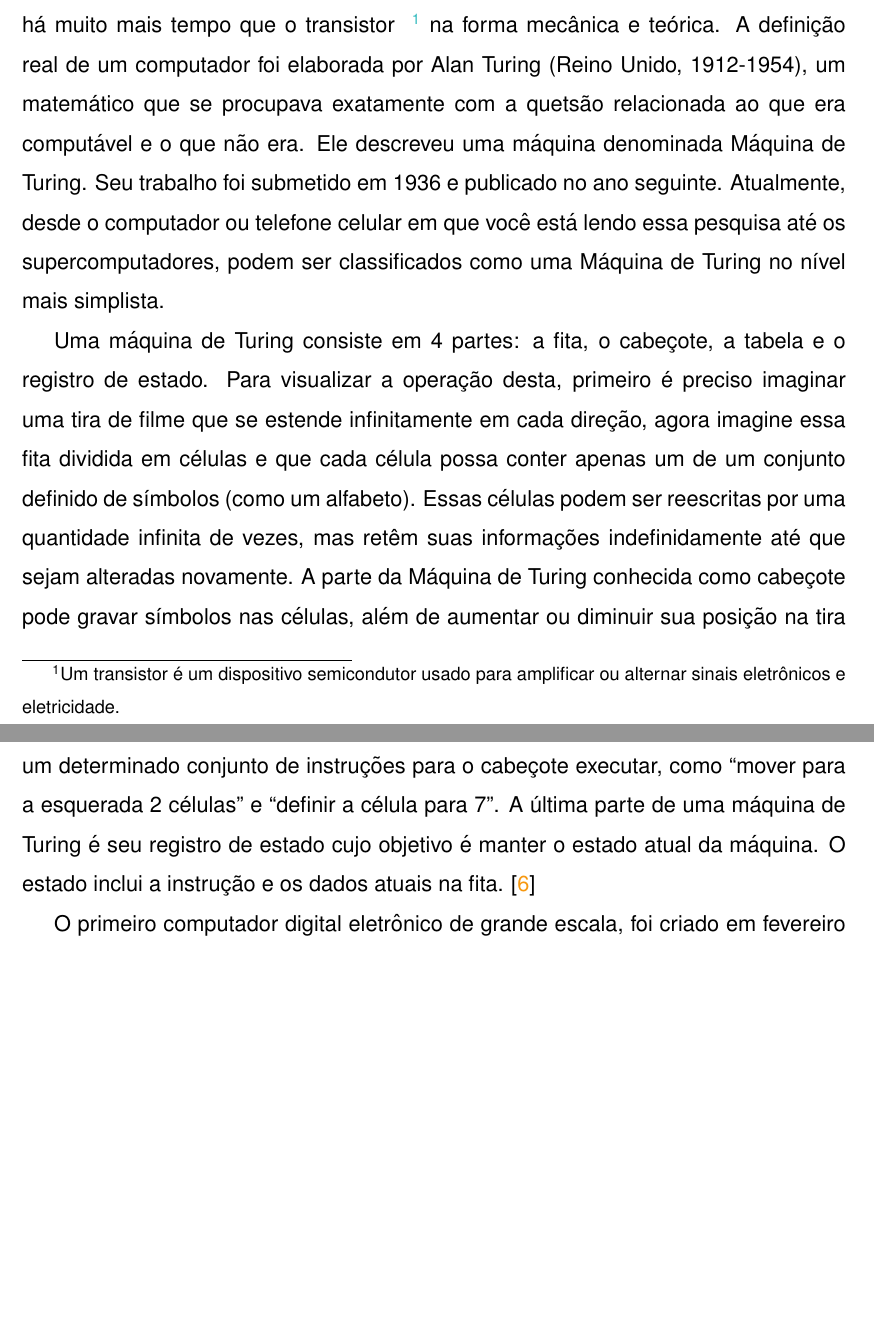
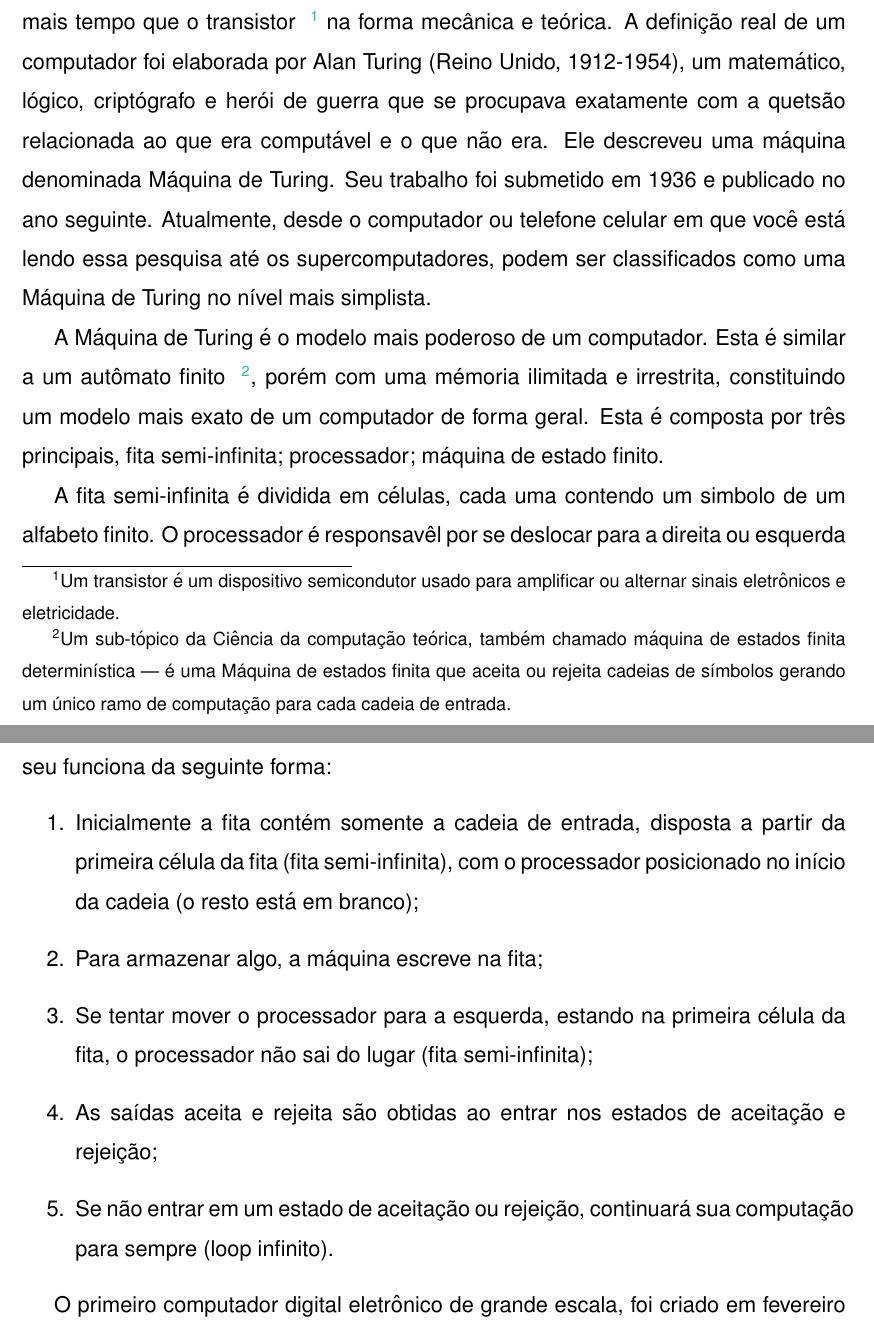
Before and after one commit to gzsig/PIC, a LaTeX document (relatorio/main.tex, which reads relatorio/capitulos/introducao.tex): two parts of pages 5 and 6 of 13, joined at a grey line, cut so that both start at the same text, the shorter picture padded with empty space. Compiled offline with pdfLaTeX.

Commit message:
Added Fabio Gagliardi Cozman as reference for turing machine

```diff
--- a/relatorio/capitulos/introducao.tex
+++ b/relatorio/capitulos/introducao.tex
@@ -2,9 +2,18 @@
 \subsection{Definição justificada dos objetivos e da sua relevância}
 A palavra computador é usada desde o século XVII, tendo a sua primeira referência escrita datada de 1613. No entanto, por muito tempo a palavra computador não tinha o mesmo significado que leva hoje. Até a década de 1940 a palavra “computador” era tida como uma profissão de alguém que calcula, segundo o dicionário Michaelis: “Aquele ou aquilo que calcula baseado em valores digitais; calculador, calculista”. \cite{4}
 
-Então o que é um computador no significado atual da palavra? Pode parecer uma pergunta simplista que não precisa ser respondida, porém, é uma pergunta para a qual muitas pessoas não sabem a verdadeira resposta. Computadores existem há muito mais tempo que o transistor\footnote{Um transistor é um dispositivo semicondutor usado para amplificar ou alternar sinais eletrônicos e eletricidade.} na forma mecânica e teórica. A definição real de um computador foi elaborada por Alan Turing (Reino Unido, 1912-1954), um matemático que se procupava exatamente com a quetsão relacionada ao que era computável e o que não era. Ele descreveu uma máquina denominada Máquina de Turing. Seu trabalho foi submetido em 1936 e publicado no ano seguinte. Atualmente, desde o computador ou telefone celular em que você está lendo essa pesquisa até os supercomputadores, podem ser classificados como uma Máquina de Turing no nível mais simplista.
+Então o que é um computador no significado atual da palavra? Pode parecer uma pergunta simplista que não precisa ser respondida, porém, é uma pergunta para a qual muitas pessoas não sabem a verdadeira resposta. Computadores existem há muito mais tempo que o transistor\footnote{Um transistor é um dispositivo semicondutor usado para amplificar ou alternar sinais eletrônicos e eletricidade.} na forma mecânica e teórica. A definição real de um computador foi elaborada por Alan Turing (Reino Unido, 1912-1954), um matemático, lógico, criptógrafo e herói de guerra que se procupava exatamente com a quetsão relacionada ao que era computável e o que não era. Ele descreveu uma máquina denominada Máquina de Turing. Seu trabalho foi submetido em 1936 e publicado no ano seguinte. Atualmente, desde o computador ou telefone celular em que você está lendo essa pesquisa até os supercomputadores, podem ser classificados como uma Máquina de Turing no nível mais simplista.
 
-Uma máquina de Turing consiste em 4 partes: a fita, o cabeçote, a tabela e o registro de estado. Para visualizar a operação desta, primeiro é preciso imaginar uma tira de filme que se estende infinitamente em cada direção, agora imagine essa fita dividida em células e que cada célula possa conter apenas um de um conjunto definido de símbolos (como um alfabeto). Essas células podem ser reescritas por uma quantidade infinita de vezes, mas retêm suas informações indefinidamente até que sejam alteradas novamente. A parte da Máquina de Turing conhecida como cabeçote pode gravar símbolos nas células, além de aumentar ou diminuir sua posição na tira de filme por um número inteiro de células. A próxima parte é a tabela, essa contém um determinado conjunto de instruções para o cabeçote executar, como “mover para a esquerada 2 células” e “definir a célula para 7”. A última parte de uma máquina de Turing é seu registro de estado cujo objetivo é manter o estado atual da máquina. O estado inclui a instrução e os dados atuais na fita. \cite{2}
+A Máquina de Turing é o modelo mais poderoso de um computador. Esta é similar a um autômato finito\footnote{Um sub-tópico da Ciência da computação teórica, também chamado máquina de estados finita determinística — é uma Máquina de estados finita que aceita ou rejeita cadeias de símbolos gerando um único ramo de computação para cada cadeia de entrada.}, porém com uma mémoria ilimitada e irrestrita, constituindo um modelo mais exato de um computador de forma geral. Esta é composta por três principais, fita semi-infinita; processador; máquina de estado finito.
+
+A fita semi-infinita é dividida em células, cada uma contendo um simbolo de um alfabeto finito. O processador é responsavêl por se deslocar para a direita ou esquerda e efetuar leitura ou escrita em uma célula. Assim, Fabio Gagliardi Cozman \cite{7}, explica seu funciona da seguinte forma:
+\begin{enumerate}
+  \item Inicialmente a fita contém somente a cadeia de entrada, disposta a partir da primeira célula da fita (fita semi-infinita), com o processador posicionado no início da cadeia (o resto está em branco);
+  \item Para armazenar algo, a máquina escreve na fita;
+  \item Se tentar mover o processador para a esquerda, estando na primeira célula da fita, o processador não sai do lugar (fita semi-infinita);
+  \item As saídas aceita e rejeita são obtidas ao entrar nos estados de aceitação e rejeição;
+  \item Se não entrar em um estado de aceitação ou rejeição, continuará sua computação para sempre (loop infinito).
+\end{enumerate}
 
 O primeiro computador digital eletrônico de grande escala, foi criado em fevereiro de 1946 por cientistas norte-americanos, John Presper Eckert e John W. Mauchly, da Electronic Control Company . No final de sua operação em 1956, o ENIAC (Electrical Numerical Integrator and Calculator), continha 20.000 tubos de vácuo 7.200 diodos de cristal 1.500 relés 70.000 resistores 10.000 capacitores e aproximadamente 5.000.000 de juntas soldadas à mão. Ele pesava mais de 27 toneladas, tinha aproximadamente 2,4m * 0,9m * 30m de tamanho, ocupava 167 m2 e consumia 150 kW de eletricidade. \cite{2}
 
```
Also changed, not shown: relatorio/referencias.bib (+9 -0 lines), relatorio/main.pdf.
